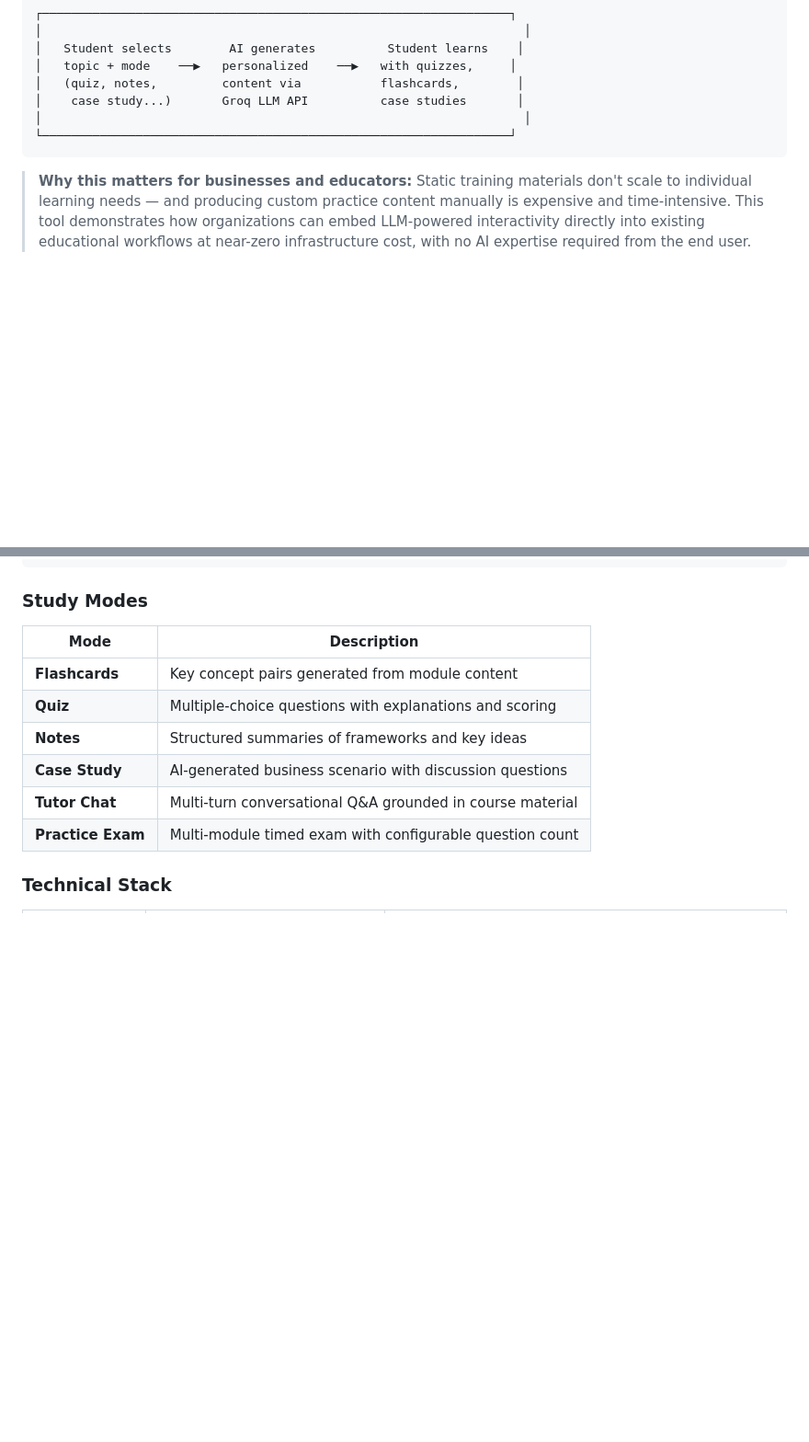
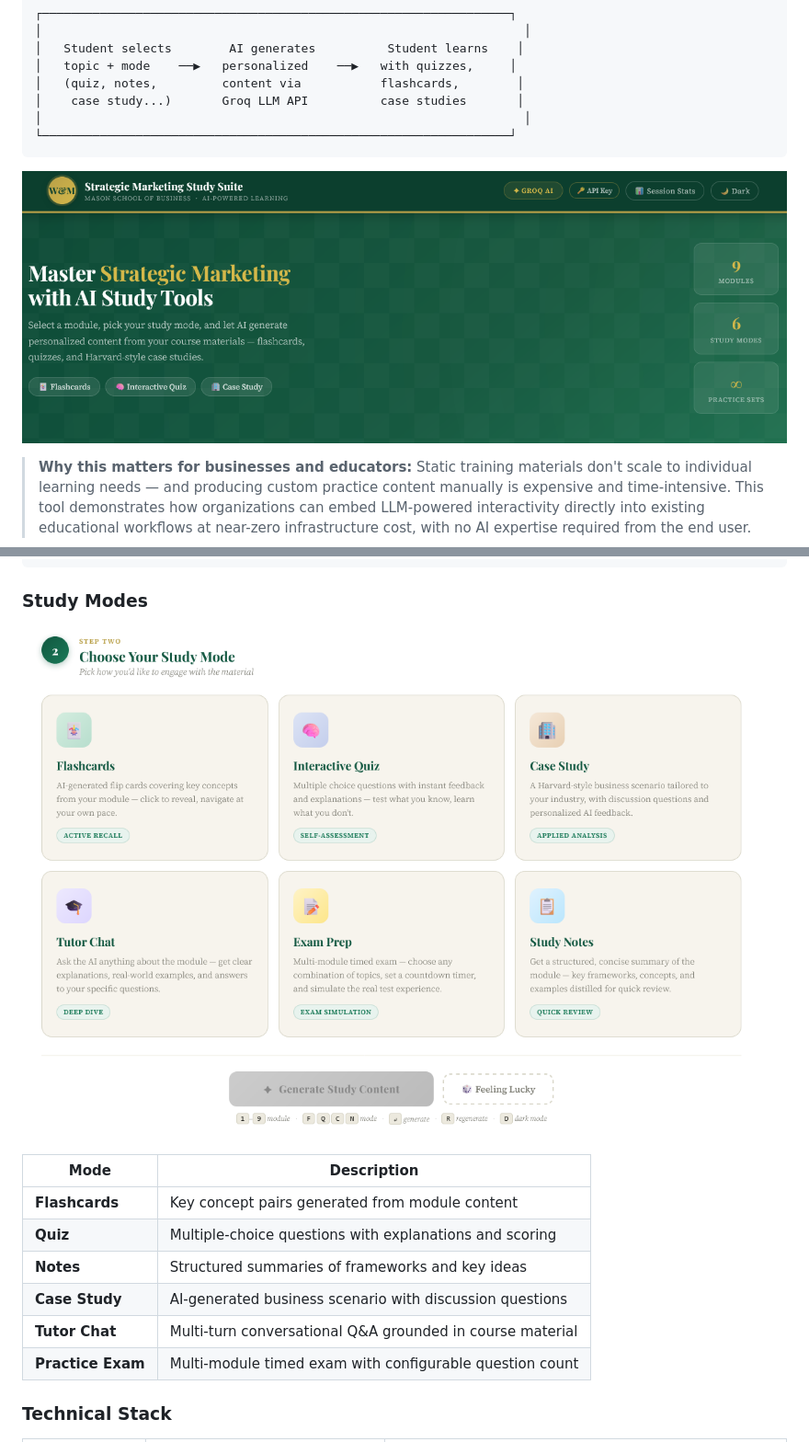
Before and after one commit to zzitsluke/wm_groq, a Markdown page: README.md, 2 parts joined by grey strips. Shown at 92% size. Rendered like a GitHub page; pictures changed too: assets/screenshot-hero.png (added), assets/screenshot-modes.png (added); blank space fills up the shorter version.

Commit message:
Add app screenshots to README
Adds hero, study modes, and prompt tips screenshots to illustrate
the live app at three contextually relevant points in the README.

Co-Authored-By: Claude Sonnet 4.6 <noreply@anthropic.com>

````diff
--- a/README.md
+++ b/README.md
@@ -15,6 +15,8 @@
 │                                                                   │
 └─────────────────────────────────────────────────────────────────┘
 ```
+
+![W&M Strategic Marketing Study Suite — dashboard header](assets/screenshot-hero.png)
 
 > **Why this matters for businesses and educators:**
 > Static training materials don't scale to individual learning needs — and producing custom practice content manually is expensive and time-intensive. This tool demonstrates how organizations can embed LLM-powered interactivity directly into existing educational workflows at near-zero infrastructure cost, with no AI expertise required from the end user.
@@ -99,6 +101,8 @@ This tool takes instructor-provided course content and makes it interactively qu
 
 ### Study Modes
 
+![Six study mode cards — Flashcards, Interactive Quiz, Case Study, Tutor Chat, Exam Prep, Study Notes](assets/screenshot-modes.png)
+
 | Mode | Description |
 |---|---|
 | **Flashcards** | Key concept pairs generated from module content |
````
Also changed, not shown: other parts of README.md (+2 -0 lines), assets/screenshot-tips.png (added).
